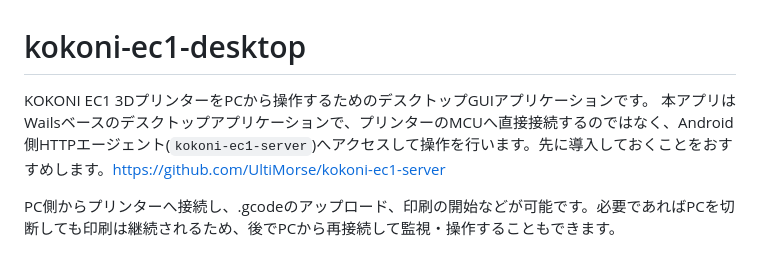
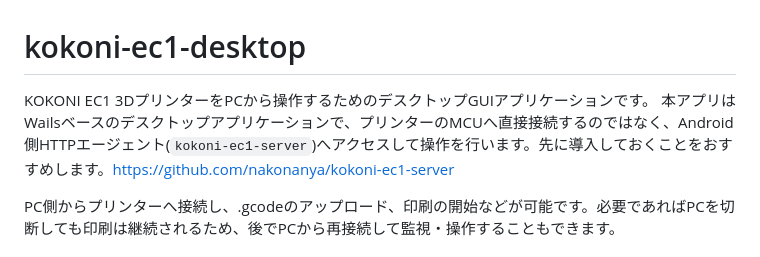
Before and after one commit to UltiMorse/kokoni-ec1-desktop, a Markdown page: README.md, the part around the change. Drawn GitHub-style.

Commit message:
Update server URL in README.md

```diff
--- a/README.md
+++ b/README.md
@@ -1,7 +1,7 @@
 # kokoni-ec1-desktop
 
 KOKONI EC1 3DプリンターをPCから操作するためのデスクトップGUIアプリケーションです。
-本アプリはWailsベースのデスクトップアプリケーションで、プリンターのMCUへ直接接続するのではなく、Android側HTTPエージェント(`kokoni-ec1-server`)へアクセスして操作を行います。先に導入しておくことをおすすめします。https://github.com/UltiMorse/kokoni-ec1-server
+本アプリはWailsベースのデスクトップアプリケーションで、プリンターのMCUへ直接接続するのではなく、Android側HTTPエージェント(`kokoni-ec1-server`)へアクセスして操作を行います。先に導入しておくことをおすすめします。https://github.com/nakonanya/kokoni-ec1-server
 
 PC側からプリンターへ接続し、.gcodeのアップロード、印刷の開始などが可能です。必要であればPCを切断しても印刷は継続されるため、後でPCから再接続して監視・操作することもできます。
 
```
